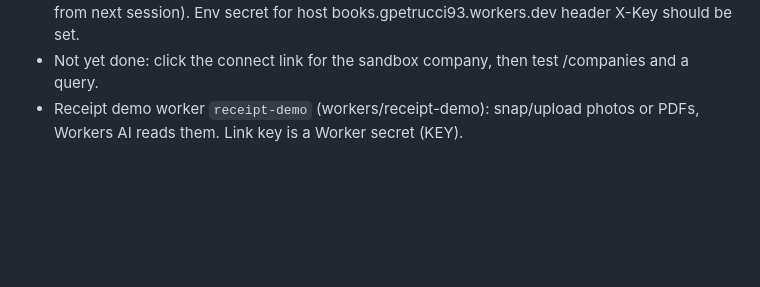
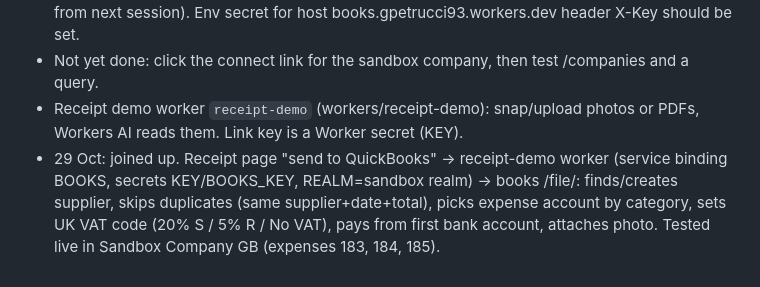
Before and after one commit to gpetrucci1888/localdesk-site, a Markdown page: PROGRESS.md, the part around the change. Drawn GitHub-style; blank space fills up the shorter version.

Commit message:
Progress: receipts flow into QuickBooks
Co-Authored-By: Claude Opus 5.5 <noreply@anthropic.com>
Claude-Session: https://claude.ai/code/session_017pEuQxjLj9JBWjxaEQGar8

```diff
--- a/PROGRESS.md
+++ b/PROGRESS.md
@@ -141,3 +141,4 @@
 - Gio allowed *.gpetrucci93.workers.dev and localdeskai.co.uk in the cloud environment (works from next session). Env secret for host books.gpetrucci93.workers.dev header X-Key should be set.
 - Not yet done: click the connect link for the sandbox company, then test /companies and a query.
 - Receipt demo worker `receipt-demo` (workers/receipt-demo): snap/upload photos or PDFs, Workers AI reads them. Link key is a Worker secret (KEY).
+- 29 Oct: joined up. Receipt page "send to QuickBooks" -> receipt-demo worker (service binding BOOKS, secrets KEY/BOOKS_KEY, REALM=sandbox realm) -> books /file/<realm>: finds/creates supplier, skips duplicates (same supplier+date+total), picks expense account by category, sets UK VAT code (20% S / 5% R / No VAT), pays from first bank account, attaches photo. Tested live in Sandbox Company GB (expenses 183, 184, 185).
```
